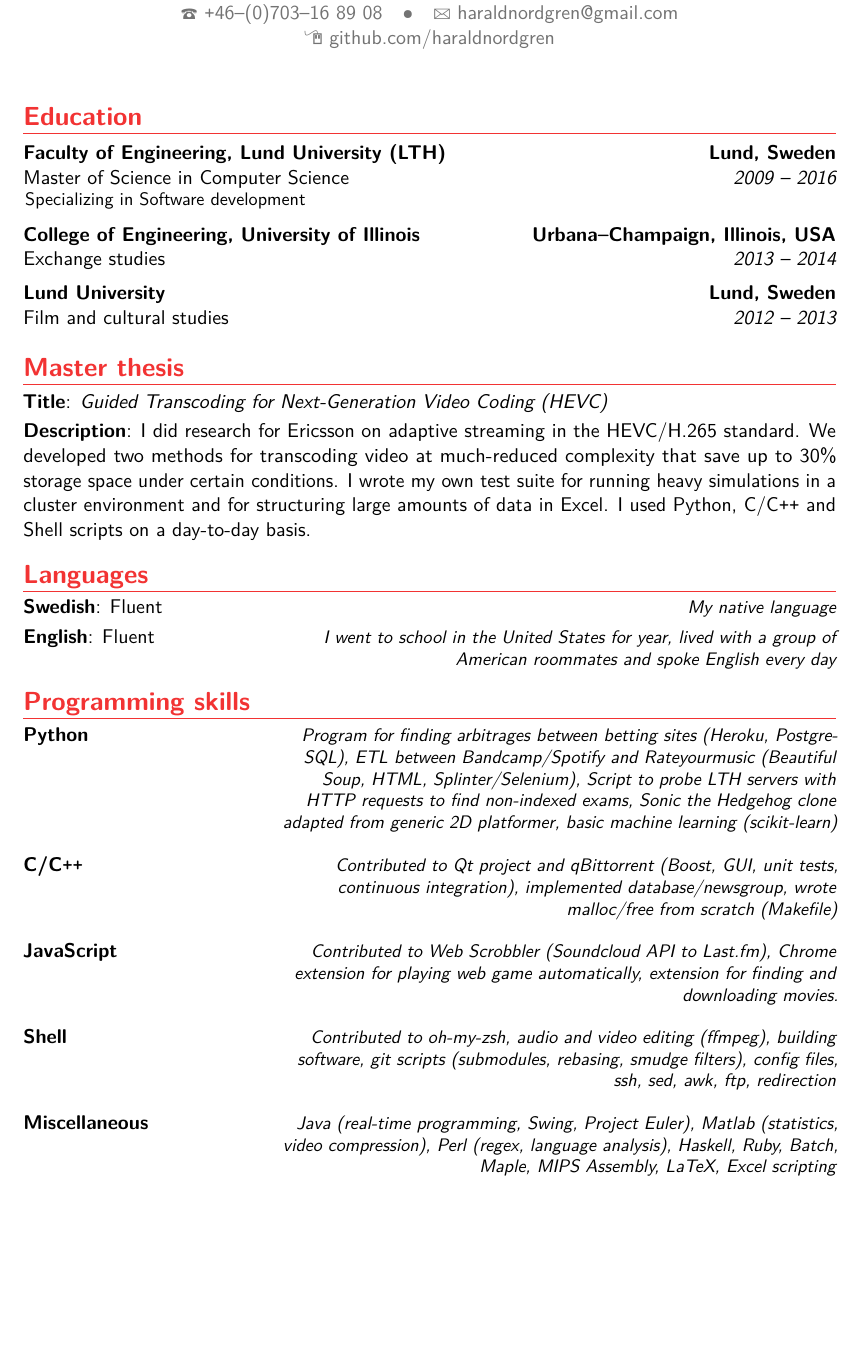
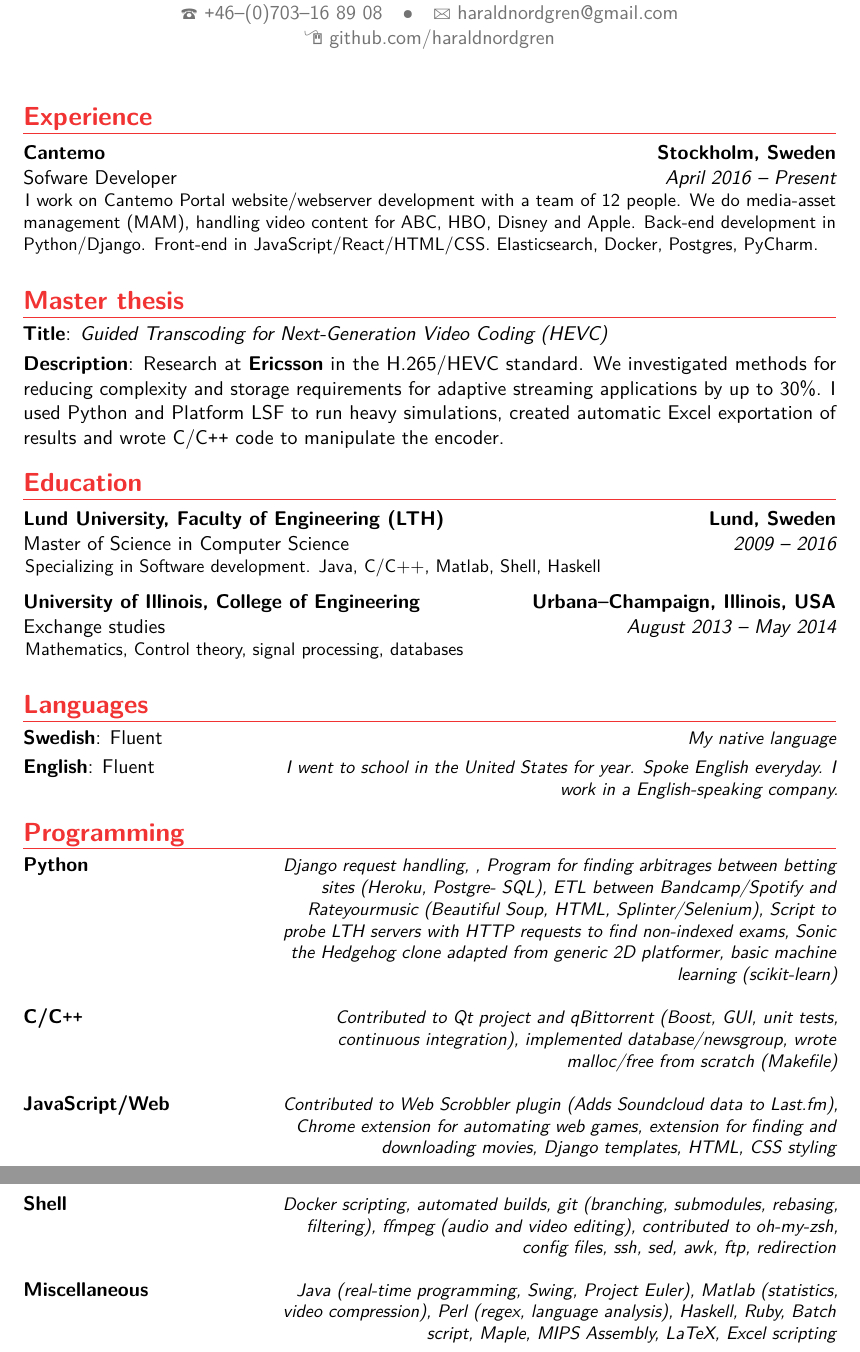
Before and after one commit to HaraldNordgren/my-resume, a LaTeX CV (CV/English/main.tex): part of page 1 of 2 before the commit and two parts of pages 1 and 2 of 3 after it, the two joined at a grey line, cut so that both start at the same text, the shorter picture padded with empty space. Compiled offline with pdfLaTeX.

Commit message:
Improved CV (Too long for one page)

```diff
--- a/CV/English/main.tex
+++ b/CV/English/main.tex
@@ -57,13 +57,36 @@
 %\begin{CJK*}{UTF8}{gbsn}                          % to typeset your resume in Chinese using CJK
 %-----       resume       ---------------------------------------------------------
 \makecvtitle
+\vspace*{-1\baselineskip}
 
-\vspace*{-1\baselineskip}
-\section{Education}
-\cventry{2009 -- 2016}{Master of Science in Computer Science}{Faculty of Engineering, Lund University (LTH)}{Lund, Sweden}{}{Specializing in Software development}
-\cventry{2013 -- 2014}{Exchange studies}{College of Engineering, University of Illinois}{Urbana--Champaign, Illinois, USA}{}{}
-\cventry{2012 -- 2013}{Film and cultural studies}{Lund University}{Lund, Sweden}{}{}
-%\cventry{Aug 2006 -- Jun 2009}{Natural science program}{Heleneholmsgymnasiet}{Malmö, Sweden}{}{High school}
+
+%Cantemo
+
+\section{Experience}
+%\subsection{Vocational}
+\cventry{April 2016 -- Present}{Sofware Developer}{Cantemo}{Stockholm, Sweden}{}{I work on Cantemo Portal website/webserver development with a team of 12 people. We do media-asset management (MAM), handling video content for ABC, HBO, Disney and Apple. Back-end development in Python/Django. Front-end in JavaScript/React/HTML/CSS. Elasticsearch, Docker, Postgres, PyCharm.
+%\newline{}%
+%Detailed achievements:%
+%\begin{itemize}%
+%\item Achievement 1;
+%\item Achievement 2, with sub-achievements:
+  %\begin{itemize}%
+  %\item Sub-achievement (a);
+  %\item Sub-achievement (b), with sub-sub-achievements (don't do this!);
+    %\begin{itemize}
+    %\item Sub-sub-achievement i;
+    %\item Sub-sub-achievement ii;
+    %\item Sub-sub-achievement iii;
+    %\end{itemize}
+  %\item Sub-achievement (c);
+  %\end{itemize}
+%\item Achievement 3.
+%\end{itemize}
+}
+
+%\cventry{year--year}{Job title}{Employer}{City}{}{Description line 1\newline{}Description line 2}
+%\subsection{Miscellaneous}
+%\cventry{year--year}{Job title}{Employer}{City}{}{Description}
 
 
 \section{Master thesis}
@@ -71,51 +94,36 @@
 %\cvitem{Kenneth Andersson}{Supervisors}
 %\cvitem{Description}{\\\-\hspace{0.4cm}I am doing research in video compression within the H.265/HEVC standard. I compare methods for effectively storing and transmitting video in varying resolutions for real-time application in streaming services. The project thus far has generated one research article.\\\-\hspace{0.4cm}I wrote my own test scripts for running heavy simulations in a cluster environment, and for collecting large amounts of test data and automatically structuring it in Excel sheets. I use Python, C/C++ and Shell scripts on a day-to-day basis.}
 
-\cvitem{Description}{I did research for Ericsson on adaptive streaming in the HEVC/H.265 standard. We developed two methods for transcoding video at much-reduced complexity that save up to 30\% storage space under certain conditions. I wrote my own test suite for running heavy simulations in a cluster environment and for structuring large amounts of data in Excel. I used Python, C/C\texttt{++} and Shell scripts on a day-to-day basis.}
+\cvitem{Description}{Research at \textbf{Ericsson} in the H.265/HEVC standard. We investigated methods for reducing complexity and storage requirements for adaptive streaming applications by up to 30\%. I used Python and Platform LSF to run heavy simulations, created automatic Excel exportation of results and wrote C/C\texttt{++} code to manipulate the encoder.}
 
-%{I compared methods for transmitting downscaled versions of high-quality video in more effecient ways. I investigated the performance effects of the number of downscaler taps, as well as implemented experimental algorithms for lossless bitrate reductions.}
 
-%\section{Experience}
-%\subsection{Vocational}
-%\cventry{year--year}{Job title}{Employer}{City}{}{General description no longer than 1--2 lines.\newline{}%
-%Detailed achievements:%
-%\begin{itemize}%
-%\item Achievement 1;
-%\item Achievement 2, with sub-achievements:
-%  \begin{itemize}%
-%  \item Sub-achievement (a);
-%  \item Sub-achievement (b), with sub-sub-achievements (don't do this!);
-%    \begin{itemize}
-%    \item Sub-sub-achievement i;
-%    \item Sub-sub-achievement ii;
-%    \item Sub-sub-achievement iii;
-%    \end{itemize}
-%  \item Sub-achievement (c);
-%  \end{itemize}
-%\item Achievement 3.
-%\end{itemize}}
-%\cventry{year--year}{Job title}{Employer}{City}{}{Description line 1\newline{}Description line 2}
-%\subsection{Miscellaneous}
-%\cventry{year--year}{Job title}{Employer}{City}{}{Description}
+
+
+\section{Education}
+\cventry{2009 -- 2016}{Master of Science in Computer Science}{Lund University, Faculty of Engineering (LTH)}{Lund, Sweden}{}{Specializing in Software development. Java, C/C++, Matlab, Shell, Haskell}
+\cventry{August 2013 -- May 2014}{Exchange studies}{University of Illinois, College of Engineering}{Urbana--Champaign, Illinois, USA}{}{Mathematics, Control theory, signal processing, databases}
+%\cventry{2012 -- 2013}{Film and cultural studies}{Lund University}{Lund, Sweden}{}{}
+%\cventry{Aug 2006 -- Jun 2009}{Natural science program}{Heleneholmsgymnasiet}{Malmö, Sweden}{}{High school}
+
 
 \section{Languages}
 \cvitemwithcomment{Swedish}{Fluent}{My native language}
-%\cvitemwithcomment{English}{Fluent}{I studied in the United States for a year and\\lived with a group of American roommates.}
-\cvitemwithcomment{English}{Fluent}{I went to school in the United States for year, lived with a group of American roommates and spoke English every day}
+\cvitemwithcomment{English}{Fluent}{I went to school in the United States for year. Spoke English everyday. I work in a English-speaking company.}
 %\cvitemwithcomment{Language 3}{Skill level}{Comment}
 
-\section{Programming skills}
+\section{Programming}
+%\section{Frameworks and technologies}
 
 
-\programmingitem{Python}{}{Program for finding arbitrages between betting sites (Heroku, Postgre- SQL), ETL between Bandcamp/Spotify and Rateyourmusic (Beautiful Soup, HTML, Splinter/Selenium), Script to probe LTH servers with HTTP requests to find non-indexed exams, Sonic the Hedgehog clone adapted from generic 2D platformer, basic machine learning (scikit-learn)}
+\programmingitem{Python}{}{Django request handling, , Program for finding arbitrages between betting sites (Heroku, Postgre- SQL), ETL between Bandcamp/Spotify and Rateyourmusic (Beautiful Soup, HTML, Splinter/Selenium), Script to probe LTH servers with HTTP requests to find non-indexed exams, Sonic the Hedgehog clone adapted from generic 2D platformer, basic machine learning (scikit-learn)}
 
 \programmingitem{C/C\texttt{++}}{}{Contributed to Qt project and qBittorrent (Boost, GUI, unit tests, continuous integration), implemented database/newsgroup, wrote malloc/free from scratch (Makefile)}
 
-\programmingitem{JavaScript}{}{Contributed to Web Scrobbler (Soundcloud API to Last.fm), Chrome extension for playing web game automatically, extension for finding and downloading movies.}
+\programmingitem{JavaScript/Web}{}{Contributed to Web Scrobbler plugin (Adds Soundcloud data to Last.fm), Chrome extension for automating web games, extension for finding and downloading movies, Django templates, HTML, CSS styling}
 
-\programmingitem{Shell}{}{Contributed to oh-my-zsh, audio and video editing (ffmpeg), building software, git scripts (submodules, rebasing, smudge filters), config files, ssh, sed, awk, ftp, redirection}
+\programmingitem{Shell}{}{Docker scripting, automated builds, git (branching, submodules, rebasing, filtering), ffmpeg (audio and video editing), contributed to oh-my-zsh, config files, ssh, sed, awk, ftp, redirection}
 
-\programmingitem{Miscellaneous}{}{Java (real-time programming, Swing, Project Euler), Matlab (statistics, video compression), Perl (regex, language analysis), Haskell, Ruby,  Batch, Maple, MIPS Assembly, LaTeX, Excel scripting}
+\programmingitem{Miscellaneous}{}{Java (real-time programming, Swing, Project Euler), Matlab (statistics, video compression), Perl (regex, language analysis), Haskell, Ruby, Batch script, Maple, MIPS Assembly, LaTeX, Excel scripting}
 
 %\programmingitem{Advanced}{}{Python, Java, C/C\texttt{++}, Matlab, LaTeX,\\Shell scripting (bash, zsh, tcsh, git,\\vim, grep, ssh, sed, awk, redirection)}
 %\programmingitem{Basic skills}{}{JavaScript, HTML, Haskell,\\Perl regex, Batch script, Maple,\\Databases (MySQL, PostgreSQL)}
```
